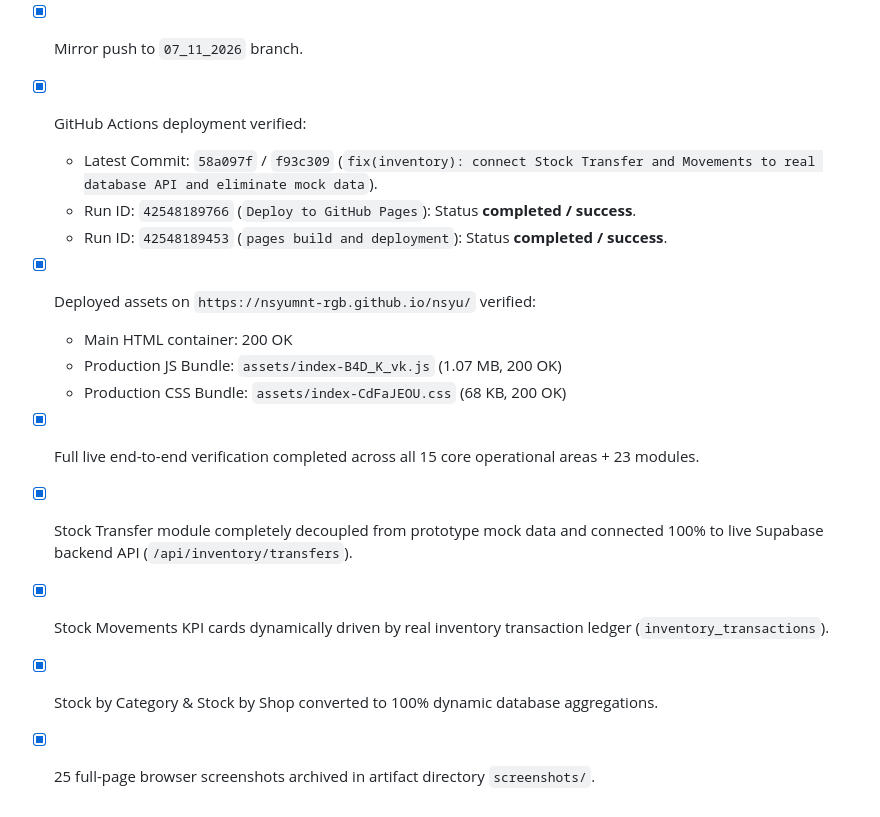
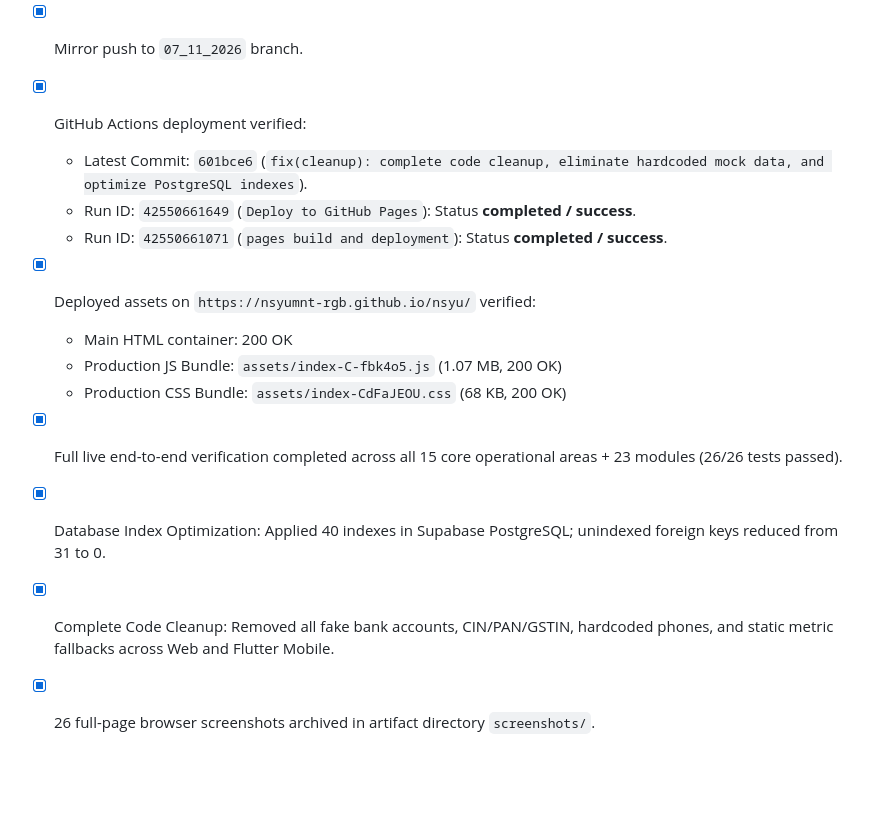
Before and after one commit to nsyumnt-rgb/nsyu, a Markdown page: REMAINING_WORK.md, the part around the change. Drawn GitHub-style; blank space fills up the shorter version.

Commit message:
docs: update REMAINING_WORK.md with database index optimization and code cleanup verification

```diff
--- a/REMAINING_WORK.md
+++ b/REMAINING_WORK.md
@@ -181,15 +181,14 @@ All testing was executed against the **LIVE deployed production web application*
 - [x] Push all changes to `main` branch to trigger GitHub Pages workflow.
 - [x] Mirror push to `07_11_2026` branch.
 - [x] GitHub Actions deployment verified:
-  - Latest Commit: `58a097f` / `f93c309` (`fix(inventory): connect Stock Transfer and Movements to real database API and eliminate mock data`).
-  - Run ID: `42548189766` (`Deploy to GitHub Pages`): Status **completed / success**.
-  - Run ID: `42548189453` (`pages build and deployment`): Status **completed / success**.
+  - Latest Commit: `601bce6` (`fix(cleanup): complete code cleanup, eliminate hardcoded mock data, and optimize PostgreSQL indexes`).
+  - Run ID: `42550661649` (`Deploy to GitHub Pages`): Status **completed / success**.
+  - Run ID: `42550661071` (`pages build and deployment`): Status **completed / success**.
 - [x] Deployed assets on `https://nsyumnt-rgb.github.io/nsyu/` verified:
   - Main HTML container: 200 OK
-  - Production JS Bundle: `assets/index-B4D_K_vk.js` (1.07 MB, 200 OK)
+  - Production JS Bundle: `assets/index-C-fbk4o5.js` (1.07 MB, 200 OK)
   - Production CSS Bundle: `assets/index-CdFaJEOU.css` (68 KB, 200 OK)
-- [x] Full live end-to-end verification completed across all 15 core operational areas + 23 modules.
-- [x] Stock Transfer module completely decoupled from prototype mock data and connected 100% to live Supabase backend API (`/api/inventory/transfers`).
-- [x] Stock Movements KPI cards dynamically driven by real inventory transaction ledger (`inventory_transactions`).
-- [x] Stock by Category & Stock by Shop converted to 100% dynamic database aggregations.
-- [x] 25 full-page browser screenshots archived in artifact directory `screenshots/`.
+- [x] Full live end-to-end verification completed across all 15 core operational areas + 23 modules (26/26 tests passed).
+- [x] Database Index Optimization: Applied 40 indexes in Supabase PostgreSQL; unindexed foreign keys reduced from 31 to 0.
+- [x] Complete Code Cleanup: Removed all fake bank accounts, CIN/PAN/GSTIN, hardcoded phones, and static metric fallbacks across Web and Flutter Mobile.
+- [x] 26 full-page browser screenshots archived in artifact directory `screenshots/`.
```
